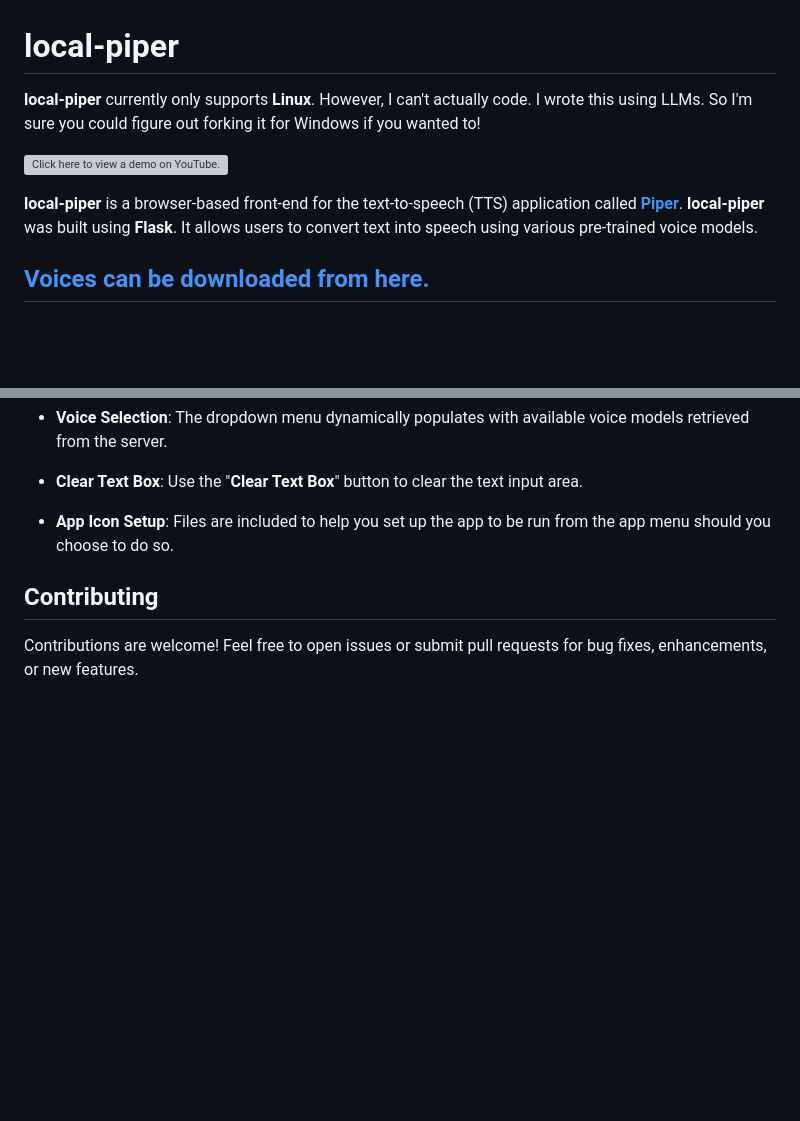
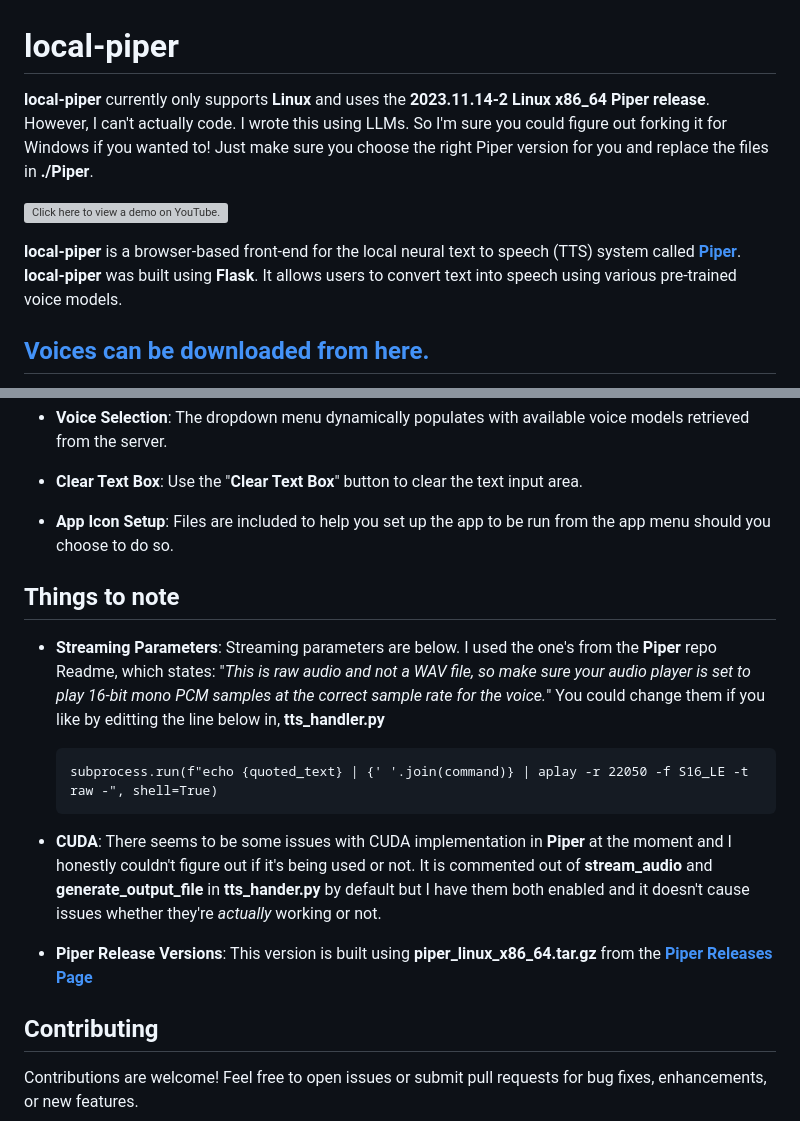
Before and after one commit to krones9000/local-piper, a Markdown page: README.md, 2 parts joined by grey strips. Drawn GitHub-style; blank space fills up the shorter version; grey boxes are pictures that could not be loaded.

````diff
--- a/README.md
+++ b/README.md
@@ -1,10 +1,10 @@
 # local-piper
 
-**local-piper** currently only supports **Linux**. However, I can't actually code. I wrote this using LLMs. So I'm sure you could figure out forking it for Windows if you wanted to!
+**local-piper** currently only supports **Linux** and uses the **2023.11.14-2 Linux x86_64 Piper release**. However, I can't actually code. I wrote this using LLMs. So I'm sure you could figure out forking it for Windows if you wanted to! Just make sure you choose the right Piper version for you and replace the files in **./Piper**.
 
 [![Click here to view a demo on YouTube.](https://img.youtube.com/vi/Ym2KmWeqd84/0.jpg)](https://www.youtube.com/watch?v=Ym2KmWeqd84)
 
-**local-piper** is a browser-based front-end for the text-to-speech (TTS) application called [**Piper**](https://github.com/rhasspy/piper). **local-piper** was built using **Flask**. It allows users to convert text into speech using various pre-trained voice models.
+**local-piper** is a browser-based front-end for the local neural text to speech (TTS) system called [**Piper**](https://github.com/rhasspy/piper). **local-piper** was built using **Flask**. It allows users to convert text into speech using various pre-trained voice models.
 
 ## [Voices can be downloaded from here.](https://huggingface.co/rhasspy/piper-voices/tree/v1.0.0)
 
@@ -76,6 +76,18 @@ I would recommend the "[en_US-libritts_r-medium](https://huggingface.co/rhasspy/
 
 - **App Icon Setup**: Files are included to help you set up the app to be run from the app menu should you choose to do so.
 
+## Things to note
+
+- **Streaming Parameters**: Streaming parameters are below. I used the one's from the **Piper** repo Readme, which states: "*This is raw audio and not a WAV file, so make sure your audio player is set to play 16-bit mono PCM samples at the correct sample rate for the voice.*" You could change them if you like by editting the line below in, **tts_handler.py**
+
+     ```
+     subprocess.run(f"echo {quoted_text} | {' '.join(command)} | aplay -r 22050 -f S16_LE -t raw -", shell=True)
+     ```
+
+- **CUDA**: There seems to be some issues with CUDA implementation in **Piper** at the moment and I honestly couldn't figure out if it's being used or not. It is commented out of **stream_audio** and **generate_output_file** in **tts_hander.py** by default but I have them both enabled and it doesn't cause issues whether they're *actually* working or not.
+
+- **Piper Release Versions**: This version is built using **piper_linux_x86_64.tar.gz** from the **[Piper Releases Page](https://github.com/rhasspy/piper/releases)**
+
 ## Contributing
 
 Contributions are welcome! Feel free to open issues or submit pull requests for bug fixes, enhancements, or new features.
````
